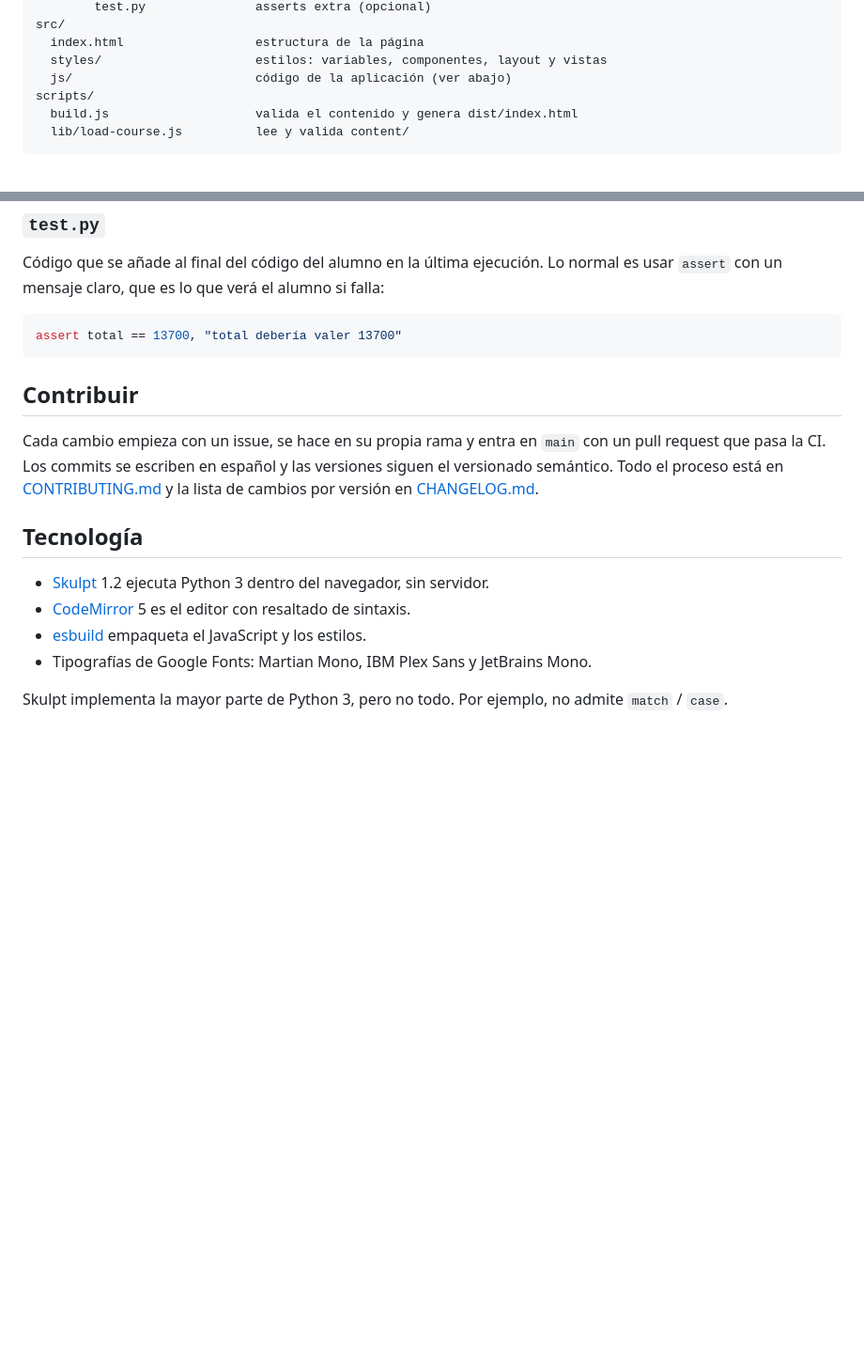
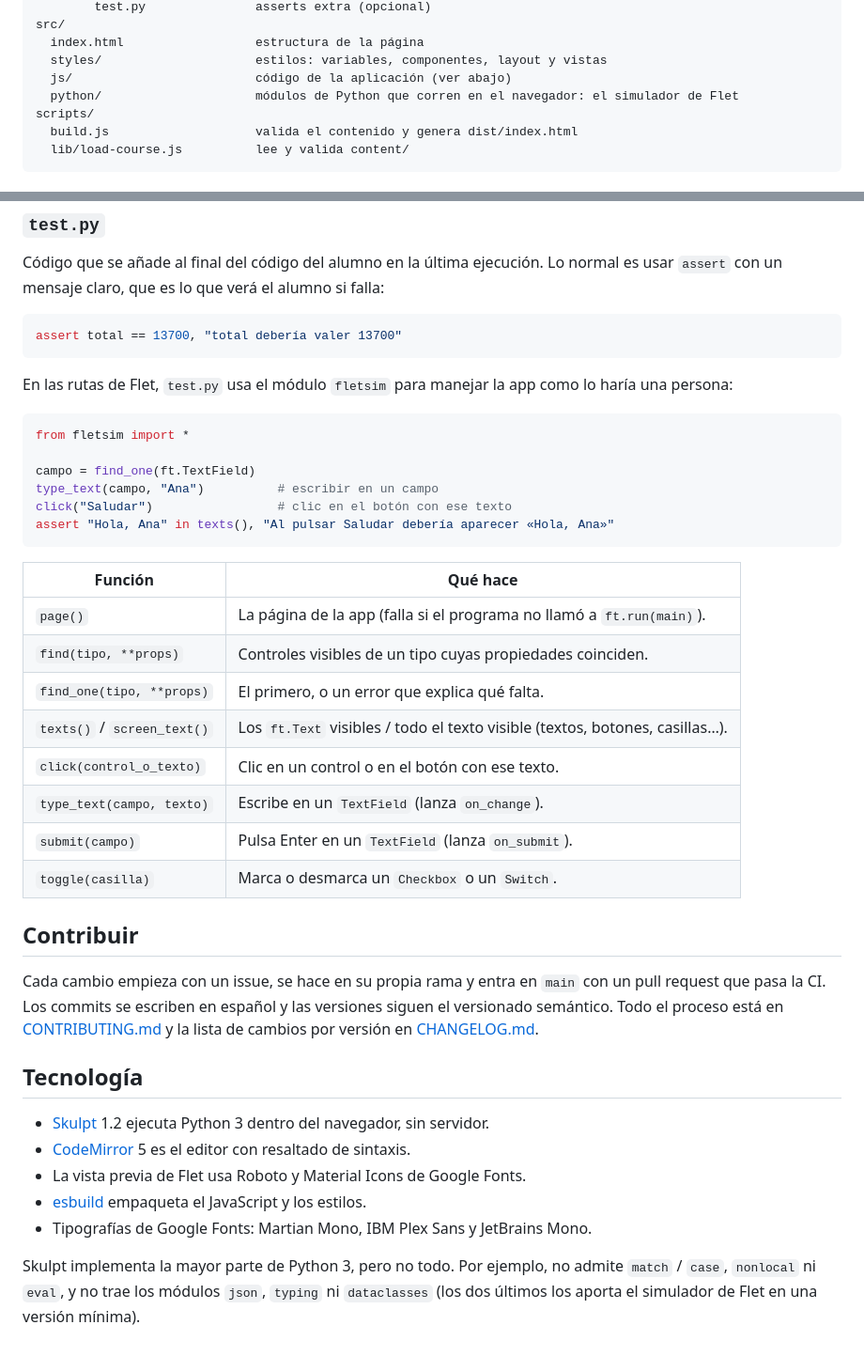
Before and after one commit to Andres-Developer-23/desdecero, a Markdown page: README.md, 2 parts joined by grey strips. Shown at 94% size. GitHub-like rendering; blank space fills up the shorter version.

Commit message:
Documentar el simulador de Flet y las ayudas de fletsim
El README explica por qué hay un simulador, cómo funciona (módulo flet
en Python, puente y renderizador), qué controles incluye, qué queda
fuera y cómo escribir el test.py de una lección de Flet con fletsim.
También anota las limitaciones de Skulpt que importan al escribir
lecciones: sin nonlocal, eval ni los módulos json, typing y dataclasses.

Co-Authored-By: Claude Opus 5.5 <noreply@anthropic.com>
Claude-Session: https://claude.ai/code/session_013DPV5DMRa92ZJ3Dz3E5cEH

````diff
--- a/README.md
+++ b/README.md
@@ -94,6 +94,7 @@ src/
   index.html                  estructura de la página
   styles/                     estilos: variables, componentes, layout y vistas
   js/                         código de la aplicación (ver abajo)
+  python/                     módulos de Python que corren en el navegador: el simulador de Flet
 scripts/
   build.js                    valida el contenido y genera dist/index.html
   lib/load-course.js          lee y valida content/
@@ -183,6 +195,28 @@ Código que se añade al final del código del alumno en la última ejecución.
 assert total == 13700, "total debería valer 13700"
 ```
 
+En las rutas de Flet, `test.py` usa el módulo `fletsim` para manejar la app como lo haría una persona:
+
+```python
+from fletsim import *
+
+campo = find_one(ft.TextField)
+type_text(campo, "Ana")          # escribir en un campo
+click("Saludar")                 # clic en el botón con ese texto
+assert "Hola, Ana" in texts(), "Al pulsar Saludar debería aparecer «Hola, Ana»"
+```
+
+| Función                     | Qué hace                                                                     |
+| --------------------------- | ---------------------------------------------------------------------------- |
+| `page()`                    | La página de la app (falla si el programa no llamó a `ft.run(main)`).        |
+| `find(tipo, **props)`       | Controles visibles de un tipo cuyas propiedades coinciden.                   |
+| `find_one(tipo, **props)`   | El primero, o un error que explica qué falta.                                |
+| `texts()` / `screen_text()` | Los `ft.Text` visibles / todo el texto visible (textos, botones, casillas…). |
+| `click(control_o_texto)`    | Clic en un control o en el botón con ese texto.                              |
+| `type_text(campo, texto)`   | Escribe en un `TextField` (lanza `on_change`).                               |
+| `submit(campo)`             | Pulsa Enter en un `TextField` (lanza `on_submit`).                           |
+| `toggle(casilla)`           | Marca o desmarca un `Checkbox` o un `Switch`.                                |
+
 ## Contribuir
 
 Cada cambio empieza con un issue, se hace en su propia rama y entra en `main` con un pull request que pasa la CI. Los commits se escriben en español y las versiones siguen el versionado semántico. Todo el proceso está en [CONTRIBUTING.md](CONTRIBUTING.md) y la lista de cambios por versión en [CHANGELOG.md](CHANGELOG.md).
@@ -191,7 +225,8 @@ Cada cambio empieza con un issue, se hace en su propia rama y entra en `main` co
 
 - [Skulpt](https://skulpt.org) 1.2 ejecuta Python 3 dentro del navegador, sin servidor.
 - [CodeMirror](https://codemirror.net/5/) 5 es el editor con resaltado de sintaxis.
+- La vista previa de Flet usa Roboto y Material Icons de Google Fonts.
 - [esbuild](https://esbuild.github.io) empaqueta el JavaScript y los estilos.
 - Tipografías de Google Fonts: Martian Mono, IBM Plex Sans y JetBrains Mono.
 
-Skulpt implementa la mayor parte de Python 3, pero no todo. Por ejemplo, no admite `match` / `case`.
+Skulpt implementa la mayor parte de Python 3, pero no todo. Por ejemplo, no admite `match` / `case`, `nonlocal` ni `eval`, y no trae los módulos `json`, `typing` ni `dataclasses` (los dos últimos los aporta el simulador de Flet en una versión mínima).
````
Also changed, not shown: other parts of README.md (+12 -1 lines).
